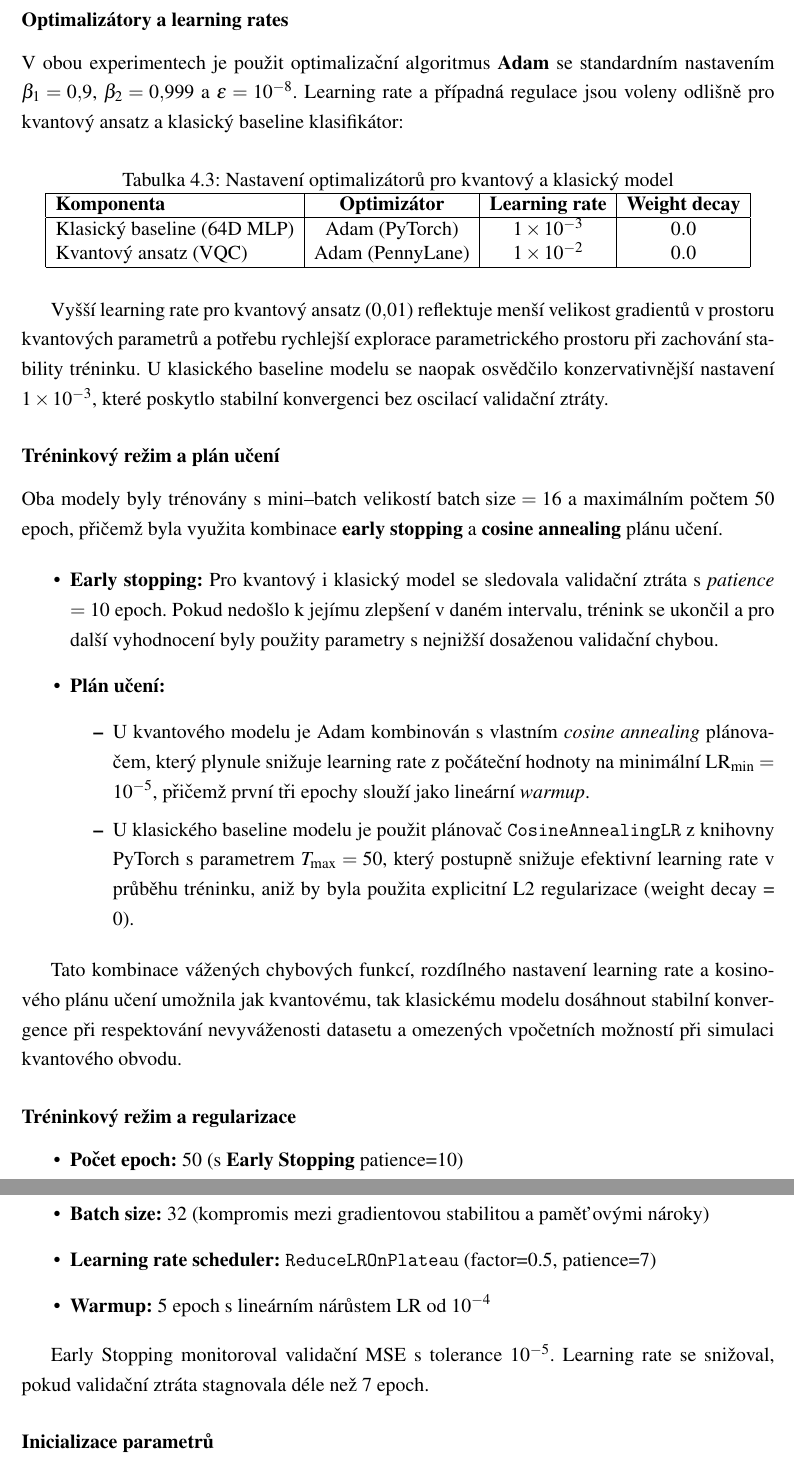
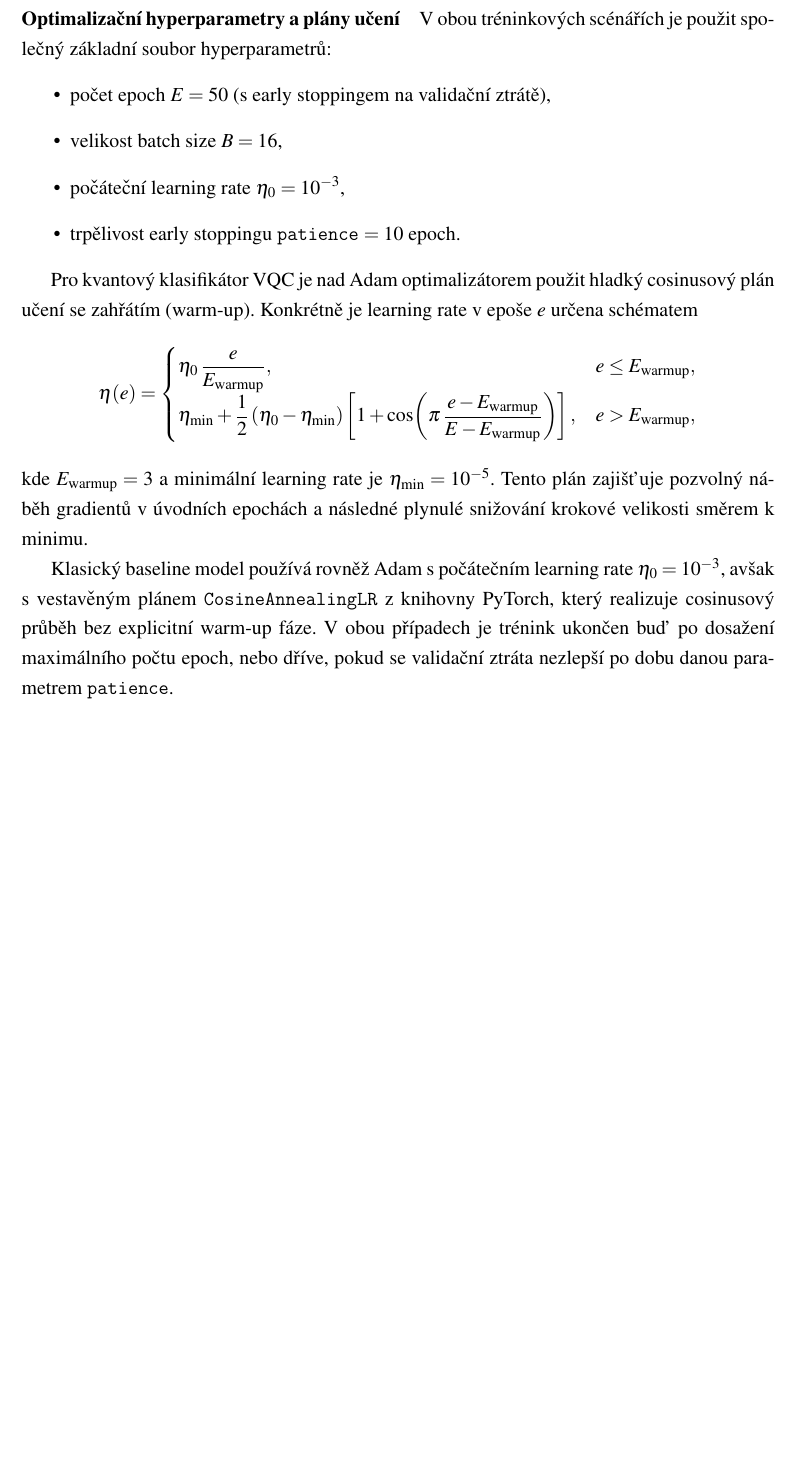
Before and after one commit to mforgo/Hybrid-ZFNet-Quantum-Neural-Network-for-Pneumonia-Detection, a LaTeX thesis (docs/soc.tex): two parts of pages 29 and 30 of 46 before the commit and part of page 29 of 45 after it, the two joined at a grey line, cut at the place of the change, the shorter picture padded with empty space. The pictures show the PDF file docs/soc.pdf that the author committed with the source.

Commit message:
snad hotovo

```diff
--- a/docs/soc.tex
+++ b/docs/soc.tex
@@ -731 +763,7 @@ Optimalizace navrženého řešení probíhala ve dvou na sobě nezávislých kr
+(i) trénink kvantového klasifikátoru VQC v rámci hybridního modelu s fixovanou
+klasickou částí (ResNet-50 + PCA pipeline) a (ii) trénink čistě klasického baseline
+klasifikátoru nad stejnými 64rozměrnými příznaky. V obou případech byl použit
+optimalizační algoritmus Adam, avšak s odlišným nastavením plánů učení a chybových
+funkcí reflektujících rozdílný charakter výstupu kvantového obvodu a sigmoidového
+klasického modelu.
 
@@ -734,3 +772,4 @@ Optimalizace navrženého řešení probíhala ve dvou na sobě nezávislých kr
 \begin{itemize}
   \item \textbf{Kvantová část (VQC): vážená MSE}
 
+  Kvantový klasifikátor VQC pro každý vzorek vrací očekávanou hodnotu Pauliho
@@ -755,4 +799,6 @@ Optimalizace navrženého řešení probíhala ve dvou na sobě nezávislých kr
+  parametrů ansatzu a dobrou podporou v autograd backendu knihovny PennyLane.
 
   \item \textbf{Klasický baseline: vážená Binary Cross-Entropy (BCE)}
 
-    Čistě klasický baseline model nad 64rozměrnými příznaky z PCA vrací pro každý vzorek pravděpodobnost pneumonie \(\hat{p}_i \in [0,1]\) pomocí sigmoidové výstupní neurony. Pro trénink je použita vážená binární cross–entropie
+  Čistě klasický baseline model nad 64rozměrnými příznaky z PCA vrací pro každý
+  vzorek pravděpodobnost pneumonie $\hat{p}_i \in [0,1]$ pomocí sigmoidové
@@ -759 +806,2 @@ Optimalizace navrženého řešení probíhala ve dvou na sobě nezávislých kr
   \[
+    L_{\mathrm{WBCE}} = -\frac{1}{N} \sum_{i=1}^{N}
@@ -768,50 +821,37 @@ Na rozdíl od původního návrhu není v této práci minimalizována jediná s
+kombinovaná ztráta $L = \alpha L_{\mathrm{QMSE}} + (1-\alpha)L_{\mathrm{WBCE}}$,
+ale kvantový a klasický model jsou optimalizovány odděleně se svými vlastními
+chybovými funkcemi a hyperparametry.
 
-\subsubsection{Optimalizátory a learning rates}
+\paragraph{Optimalizační hyperparametry a plány učení}
 
-V obou experimentech je použit optimalizační algoritmus \textbf{Adam} se standardním nastavením \(\beta_1 = 0{,}9\), \(\beta_2 = 0{,}999\) a \(\epsilon = 10^{-8}\). Learning rate a případná regulace jsou voleny odlišně pro kvantový ansatz a klasický baseline klasifikátor:
-
-\begin{table}[htbp]
-\centering
-\caption{Nastavení optimalizátorů pro kvantový a klasický model}
-\begin{tabular}{|l|c|c|c|}
-\hline
-\textbf{Komponenta} & \textbf{Optimizátor} & \textbf{Learning rate} & \textbf{Weight decay} \\
-\hline
-Klasický baseline (64D MLP) & Adam (PyTorch)     & \(1 \times 10^{-3}\) & \(0.0\) \\
-Kvantový ansatz (VQC)       & Adam (PennyLane)   & \(1 \times 10^{-2}\) & \(0.0\) \\
-\hline
-\end{tabular}
-\end{table}
-
-Vyšší learning rate pro kvantový ansatz (\(0{,}01\)) reflektuje menší velikost gradientů v prostoru kvantových parametrů a potřebu rychlejší explorace parametrického prostoru při zachování stability tréninku. U klasického baseline modelu se naopak osvědčilo konzervativnější nastavení \(1 \times 10^{-3}\), které poskytlo stabilní konvergenci bez oscilací validační ztráty.
-
-\subsubsection{Tréninkový režim a plán učení}
-
-Oba modely byly trénovány s mini–batch velikostí \(\text{batch size} = 16\) a maximálním počtem \(50\) epoch, přičemž byla využita kombinace \textbf{early stopping} a \textbf{cosine annealing} plánu učení.
-
+V obou tréninkových scénářích je použit společný základní soubor
+hyperparametrů:
 \begin{itemize}
-    \item \textbf{Early stopping:} Pro kvantový i klasický model se sledovala validační ztráta s \emph{patience} \(= 10\) epoch. Pokud nedošlo k jejímu zlepšení v daném intervalu, trénink se ukončil a pro další vyhodnocení byly použity parametry s nejnižší dosaženou validační chybou.
-    \item \textbf{Plán učení:}
-    \begin{itemize}
-        \item U kvantového modelu je Adam kombinován s vlastním \emph{cosine annealing} plánovačem, který plynule snižuje learning rate z počáteční hodnoty na minimální \(\text{LR}_{\text{min}} = 10^{-5}\), přičemž první tři epochy slouží jako lineární \emph{warmup}.
-        \item U klasického baseline modelu je použit plánovač \texttt{CosineAnnealingLR} z knihovny PyTorch s parametrem \(T_{\max} = 50\), který postupně snižuje efektivní learning rate v průběhu tréninku, aniž by byla použita explicitní L2 regularizace (weight decay = 0).
-    \end{itemize}
+  \item počet epoch $E = 50$ (s early stoppingem na validační ztrátě),
+  \item velikost batch size $B = 16$,
+  \item počáteční learning rate $\eta_0 = 10^{-3}$,
+  \item trpělivost early stoppingu \texttt{patience} $= 10$ epoch.
 \end{itemize}
 
-Tato kombinace vážených chybových funkcí, rozdílného nastavení learning rate a kosinového plánu učení umožnila jak kvantovému, tak klasickému modelu dosáhnout stabilní konvergence při respektování nevyváženosti datasetu a omezených vpočetních možností při simulaci kvantového obvodu.
+Pro kvantový klasifikátor VQC je nad Adam optimalizátorem použit hladký
+cosinusový plán učení se zahřátím (warm-up). Konkrétně je learning rate v
+epoše $e$ určena schématem
+\[
+  \eta(e) =
+  \begin{cases}
+    \eta_0 \,\dfrac{e}{E_{\mathrm{warmup}}}, & e \leq E_{\mathrm{warmup}}, \\[0.5em]
+    \eta_{\min} + \dfrac{1}{2}\,(\eta_0 - \eta_{\min})
+      \left[1 + \cos\!\left(\pi\,\dfrac{e - E_{\mathrm{warmup}}}{E - E_{\mathrm{warmup}}}\right)\right],
+      & e > E_{\mathrm{warmup}},
+  \end{cases}
+\]
+kde $E_{\mathrm{warmup}} = 3$ a minimální learning rate je $\eta_{\min} = 10^{-5}$.
+Tento plán zajišťuje pozvolný náběh gradientů v úvodních epochách a následné
+plynulé snižování krokové velikosti směrem k minimu.
 
-
-\subsubsection{Tréninkový režim a regularizace}
-
-\begin{itemize}
-    \item \textbf{Počet epoch:} 50 (s \textbf{Early Stopping} patience=10)
-    \item \textbf{Batch size:} 32 (kompromis mezi gradientovou stabilitou a paměťovými nároky)
-    \item \textbf{Learning rate scheduler:} \texttt{ReduceLROnPlateau} (factor=0.5, patience=7)
-    \item \textbf{Warmup:} 5 epoch s lineárním nárůstem LR od $10^{-4}$
-\end{itemize}
-
-Early Stopping monitoroval validační MSE s tolerance $10^{-5}$. Learning rate se snižoval, pokud validační ztráta stagnovala déle než 7 epoch.
-
-\subsubsection{Inicializace parametrů}
-
-\begin{itemize}
+Klasický baseline model používá rovněž Adam s počátečním learning rate
+$\eta_0 = 10^{-3}$, avšak s vestavěným plánem
+\texttt{CosineAnnealingLR} z knihovny PyTorch, který realizuje cosinusový
+průběh bez explicitní warm-up fáze. V obou případech je trénink ukončen buď
+po dosažení maximálního počtu epoch, nebo dříve, pokud se validační ztráta
+nezlepší po dobu danou parametrem \texttt{patience}.
```
Also changed, not shown: docs/soc.pdf, docs/soc.tex (107 more changed lines). Lines whose indentation alone changed are shown as unchanged.
